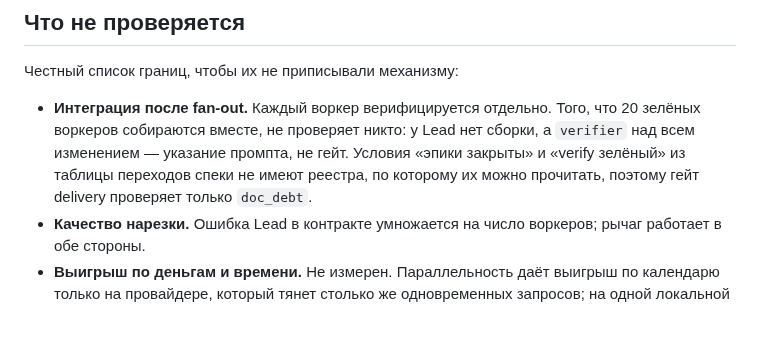
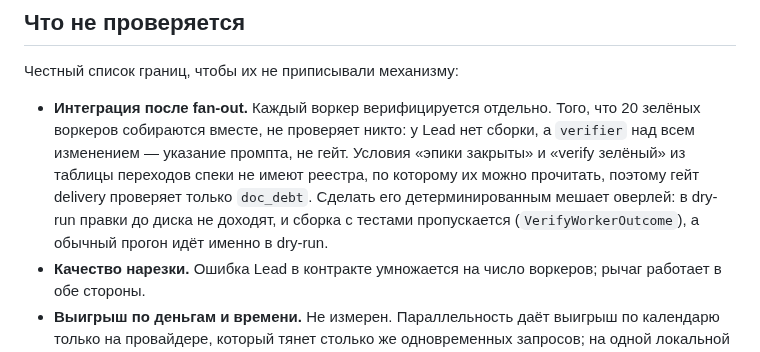
Before and after one commit to GreyKxtx/Orchestra, a Markdown page: docs/architecture/orchestra-vs-subagents.md, the part around the change. Rendered like a GitHub page; blank space fills up the shorter version.

```diff
--- a/docs/architecture/orchestra-vs-subagents.md
+++ b/docs/architecture/orchestra-vs-subagents.md
@@ -127,7 +127,9 @@
   у Lead нет сборки, а `verifier` над всем изменением — указание промпта, не
   гейт. Условия «эпики закрыты» и «verify зелёный» из таблицы переходов спеки
   не имеют реестра, по которому их можно прочитать, поэтому гейт delivery
-  проверяет только `doc_debt`.
+  проверяет только `doc_debt`. Сделать его детерминированным мешает оверлей:
+  в dry-run правки до диска не доходят, и сборка с тестами пропускается
+  (`VerifyWorkerOutcome`), а обычный прогон идёт именно в dry-run.
 - **Качество нарезки.** Ошибка Lead в контракте умножается на число воркеров;
   рычаг работает в обе стороны.
 - **Выигрыш по деньгам и времени.** Не измерен. Параллельность даёт выигрыш
```
Also changed, not shown: docs/coverage-map.md (+9 -2 lines).
